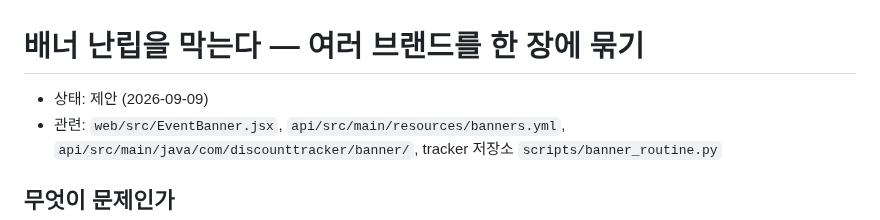
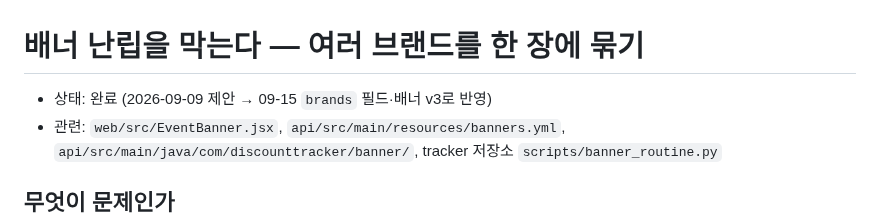
Before and after one commit to woowacourse-teams/2026-to-discount, a Markdown page: docs/design/banner-grouping.md, the part around the change. Drawn GitHub-style.

```diff
--- a/docs/design/banner-grouping.md
+++ b/docs/design/banner-grouping.md
@@ -1,6 +1,6 @@
 # 배너 난립을 막는다 — 여러 브랜드를 한 장에 묶기
 
-- 상태: 제안 (2026-09-09)
+- 상태: 완료 (2026-09-09 제안 → 09-15 `brands` 필드·배너 v3로 반영)
 - 관련: `web/src/EventBanner.jsx`, `api/src/main/resources/banners.yml`,
   `api/src/main/java/com/discounttracker/banner/`,
   tracker 저장소 `scripts/banner_routine.py`
```
Also changed, not shown: docs/design/README.md (added, +37 -0 lines).
